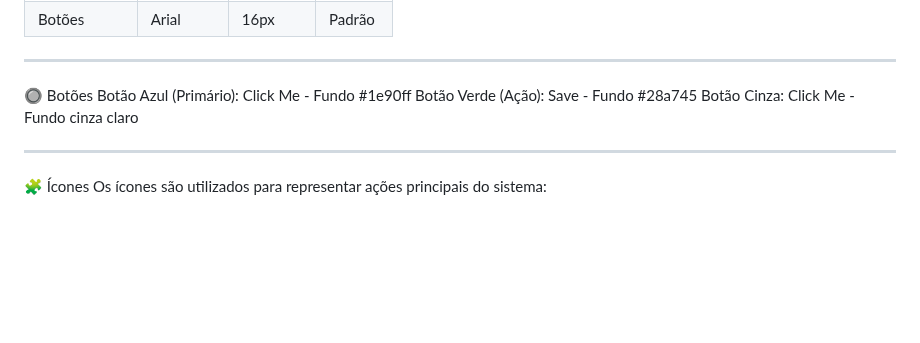
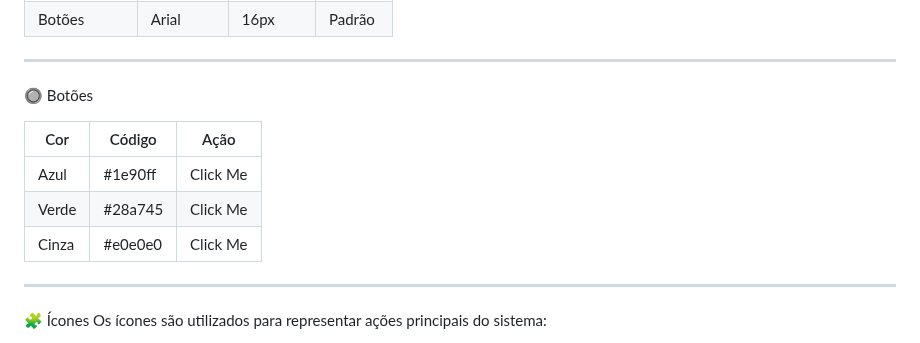
Before and after one commit to Yves-prst/GECOM-Gestor_de_Estabelecimento_e_Comandas, a Markdown page: README.md, the part around the change. Drawn GitHub-style; blank space fills up the shorter version.

```diff
--- a/README.md
+++ b/README.md
@@ -53,9 +53,12 @@ Estilos:
 ---
 
 🔘 Botões
-Botão Azul (Primário): Click Me - Fundo #1e90ff
-Botão Verde (Ação): Save - Fundo #28a745
-Botão Cinza: Click Me - Fundo cinza claro
+
+| Cor | Código| Ação |
+|----------------|----------------------|-------------|
+| Azul | #1e90ff | Click Me |
+| Verde | #28a745 | Click Me |
+| Cinza | #e0e0e0 | Click Me |
 
 ---
 
```
